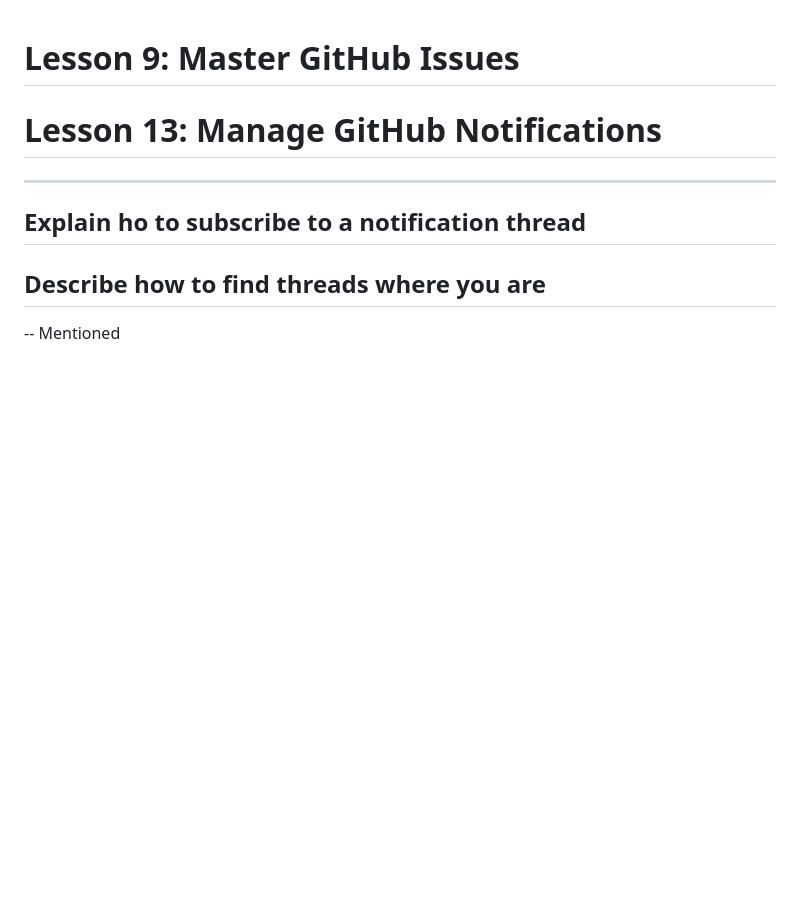
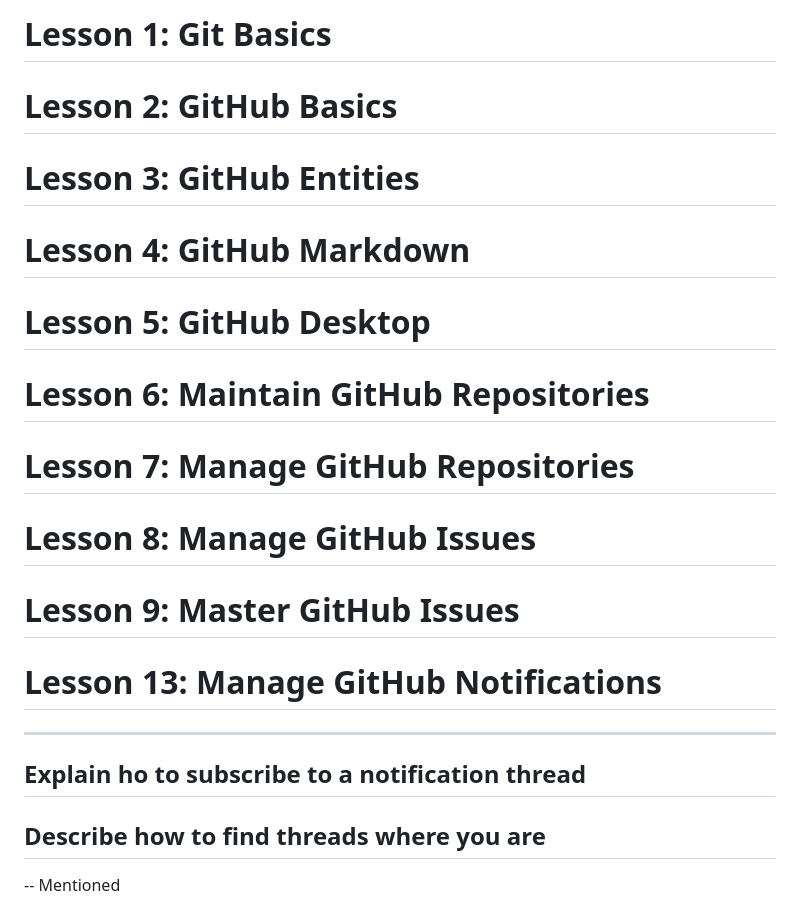
Before and after one commit to arev-dev-journey/tutorial-github, a Markdown page: tutorial-github-microsoft-press/master-github-issues.md, the part around the change. Drawn GitHub-style; blank space fills up the shorter version.

Commit message:
Added more lessons to file

```diff
--- a/tutorial-github-microsoft-press/master-github-issues.md
+++ b/tutorial-github-microsoft-press/master-github-issues.md
@@ -1,10 +1,20 @@
+# Lesson 1: Git Basics
+
+# Lesson 2: GitHub Basics
+
+# Lesson 3: GitHub Entities
+
+# Lesson 4: GitHub Markdown
+
+# Lesson 5: GitHub Desktop
+
+# Lesson 6: Maintain GitHub Repositories
+
+# Lesson 7: Manage GitHub Repositories
+
+# Lesson 8: Manage GitHub Issues
+
 # Lesson 9: Master GitHub Issues
-
-
-
-
-
-
 
 # Lesson 13: Manage GitHub Notifications
 ---
```
